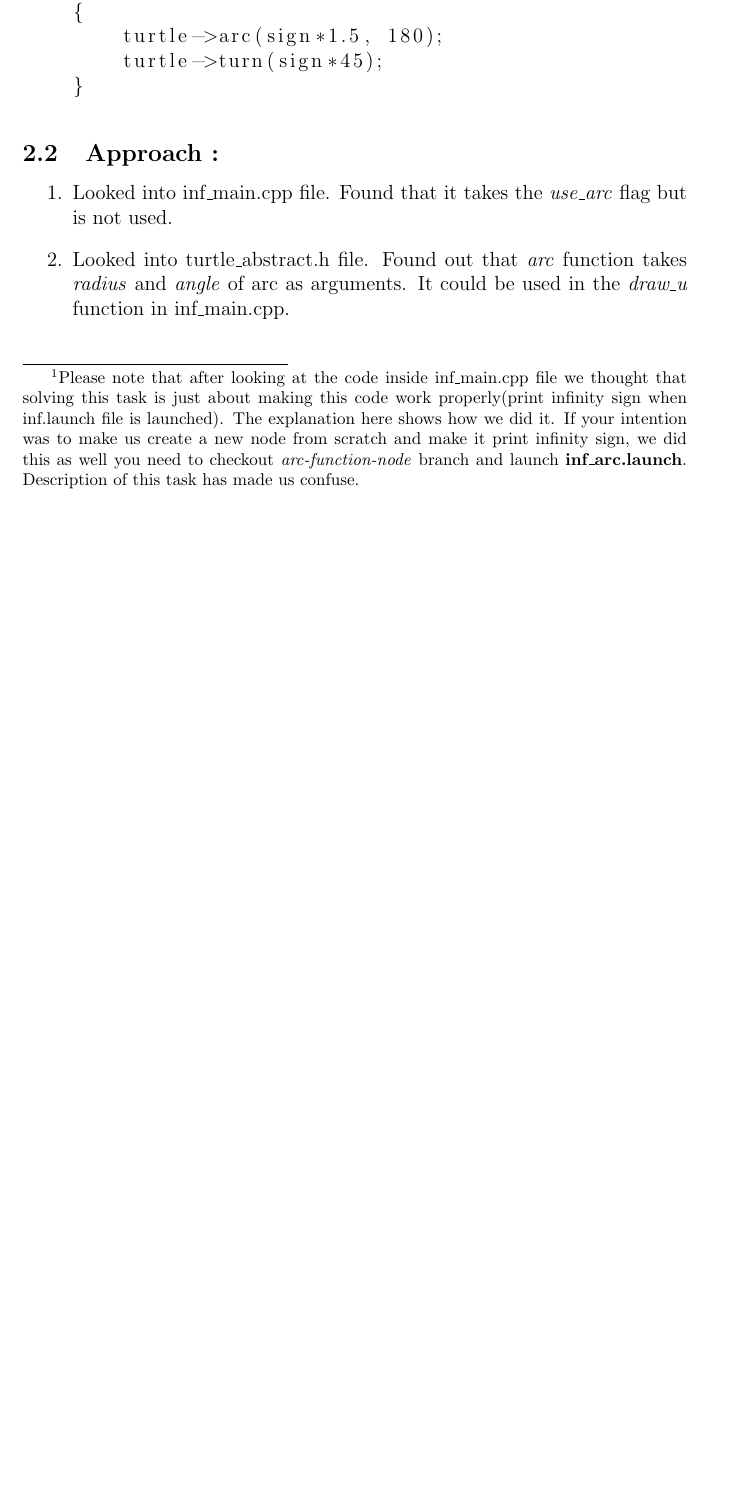
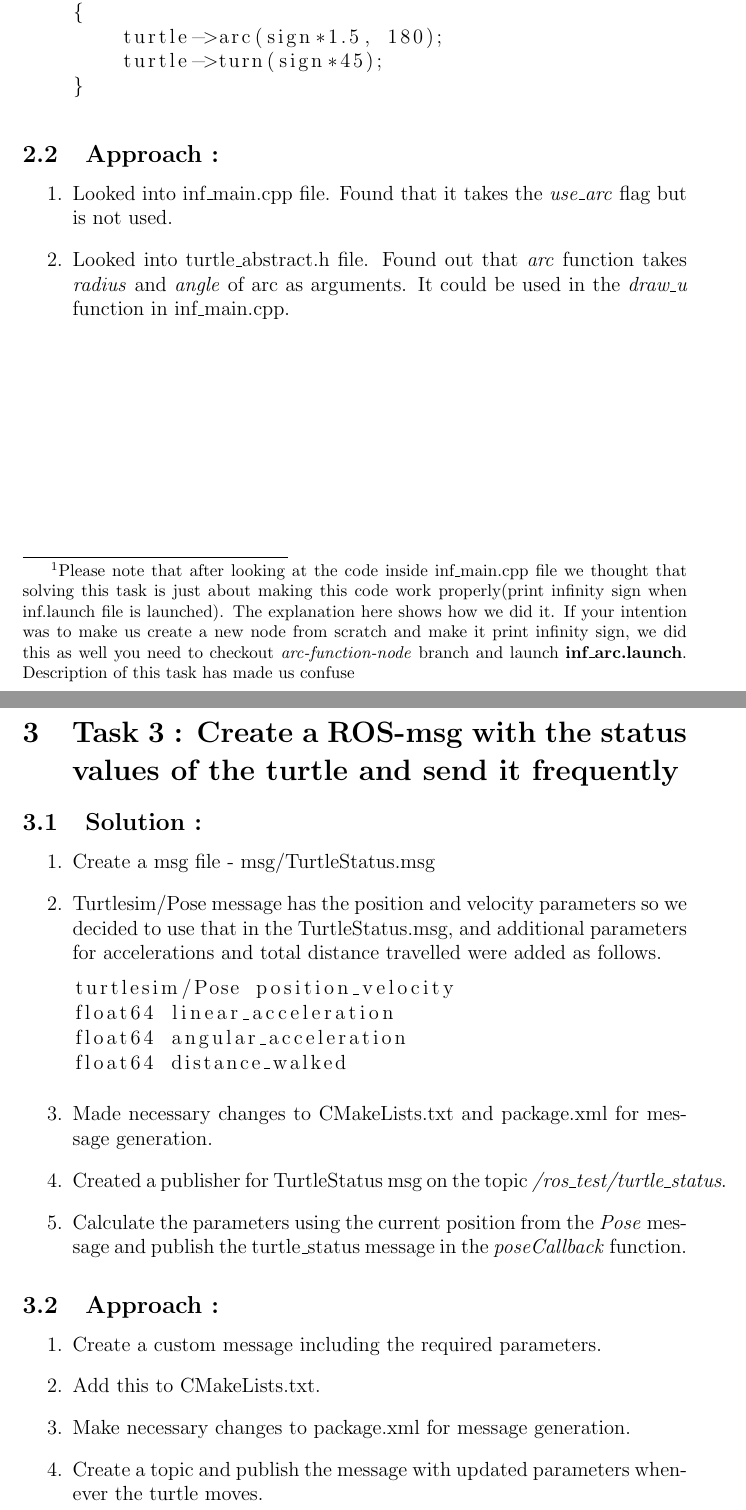
Before and after one commit to sandeepmattepu/ros_test, a LaTeX document (documentation/ros_test.tex): part of page 4 of 4 before the commit and two parts of pages 6 and 7 of 7 after it, the two joined at a grey line, cut so that both start at the same text, the shorter picture padded with empty space. Compiled offline with pdfLaTeX.

Commit message:
Add documentation for task 3
Documentation is added for the task where turtle continously publishes it's
position, velocities and accelerations

```diff
--- a/documentation/ros_test.tex
+++ b/documentation/ros_test.tex
@@ -99,7 +103,7 @@ In turtule\_abstract.h file, inside the constructor of the \textit{AbstractTurtl
 %%%%%%%%%%%%%%%%%%%%%%%%
 %%%%%%%%%%%%%%%%%%%%%%%%
 
-\section{Task 2 : Create a node which draws the/an infinity sign using the "arc"-function\footnote{Please note that after looking at the code inside inf\_main.cpp file we thought that solving this task is just about making this code work properly(print infinity sign when inf.launch file is launched). The explanation here shows how we did it. If your intention was to make us create a new node from scratch and make it print infinity sign, we did this as well you need to checkout \textit{arc-function-node} branch and launch \textbf{inf\_arc.launch}. Description of this task has made us confuse.}}
+\section{Task 2 : Create a node which draws the/an infinity sign using the "arc"-function\footnote{Please note that after looking at the code inside inf\_main.cpp file we thought that solving this task is just about making this code work properly(print infinity sign when inf.launch file is launched). The explanation here shows how we did it. If your intention was to make us create a new node from scratch and make it print infinity sign, we did this as well you need to checkout \textit{arc-function-node} branch and launch \textbf{inf\_arc.launch}. Description of this task has made us confuse}}
 
 %%%%%%%%%%%%%%%%%%%%%%%%
 
@@ -122,4 +126,36 @@ if(use_arc)
 \item Looked into turtle\_abstract.h file. Found out that \textit{arc} function takes \textit{radius} and \textit{angle} of arc as arguments. It could be used in the \textit{draw\_u} function in inf\_main.cpp.
 \end{enumerate}
 
+\newpage
+
+%%%%%%%%%%%%%%%%%%%%%%%%
+%%%%%%%%%%%%%%%%%%%%%%%%
+
+\section{Task 3 : Create a ROS-msg with the status values of the turtle and send it frequently}
+
+%%%%%%%%%%%%%%%%%%%%%%%%
+
+\subsection{Solution :}
+\begin{enumerate}
+\item Create a msg file - msg/TurtleStatus.msg
+\item Turtlesim/Pose message has the position and velocity parameters so we decided to use that in the TurtleStatus.msg, and additional parameters for accelerations and total distance travelled were added as follows.
+\begin{lstlisting}[language=c++]
+turtlesim/Pose position_velocity
+float64 linear_acceleration
+float64 angular_acceleration
+float64 distance_walked
+\end{lstlisting}
+\item Made necessary changes to CMakeLists.txt and package.xml for message generation.
+\item Created a publisher for TurtleStatus msg on the topic \textit{/ros\_test/turtle\_status}.
+\item Calculate the parameters using the current position from the \textit{Pose} message and publish the turtle\_status message in the \textit{poseCallback} function.
+\end{enumerate}
+
+\subsection{Approach :}
+\begin{enumerate}
+\item Create a custom message including the required parameters.
+\item Add this to CMakeLists.txt.
+\item Make necessary changes to package.xml for message generation.
+\item Create a topic and publish the message with updated parameters whenever the turtle moves.
+\end{enumerate}
+
 \end{document}
```
Also changed, not shown: README.md, documentation/ros_test.pdf, documentation/ros_test.tex (4 more changed lines), 6 other files.
